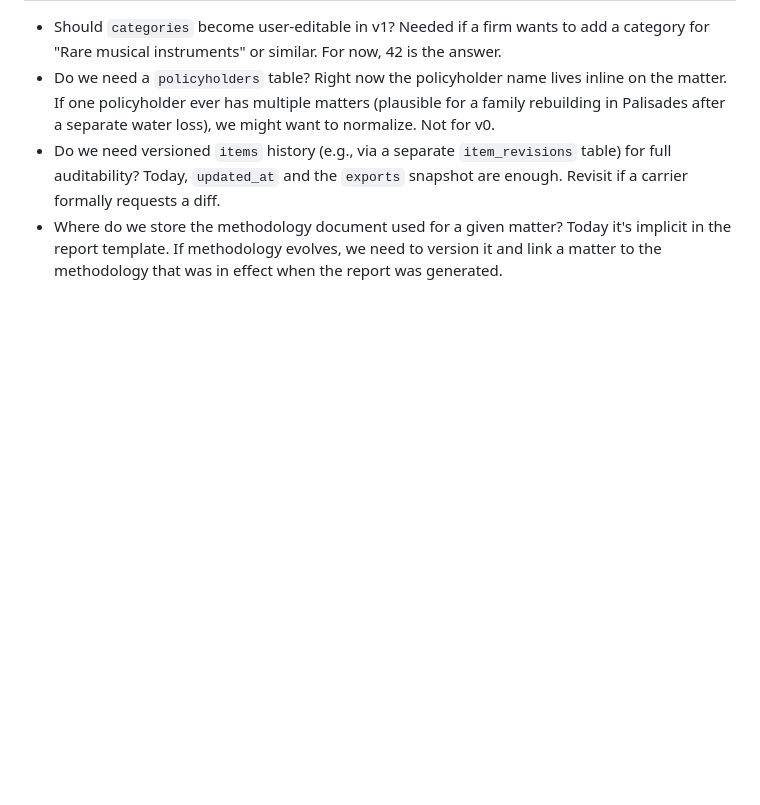
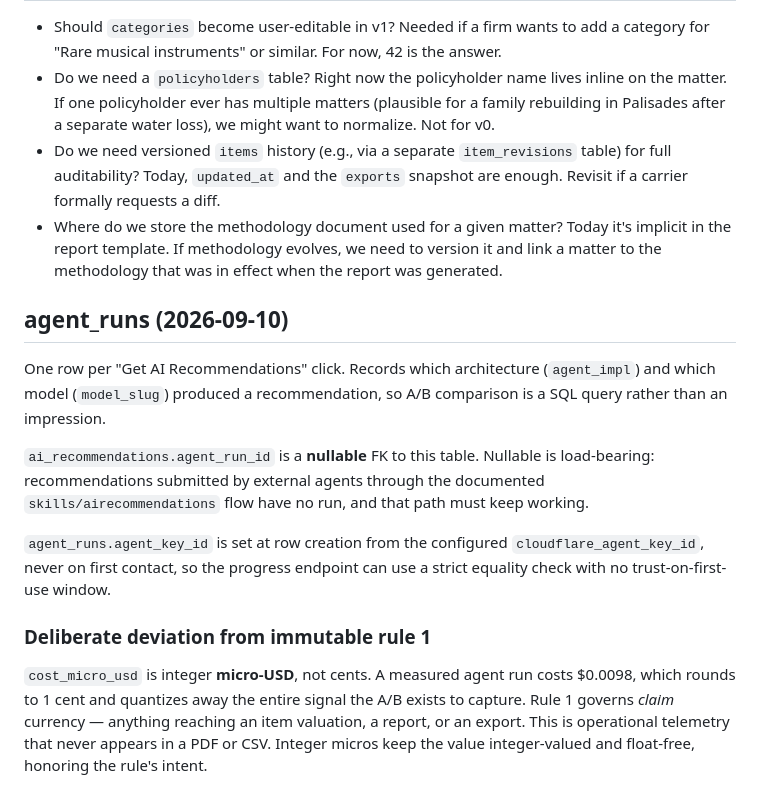
Before and after one commit to clawmondor/cvp, a Markdown page: docs/data-model.md, the part around the change. Drawn GitHub-style; blank space fills up the shorter version.

Commit message:
docs: approve Cloudflare compute in rule 6; document agent_runs

```diff
--- a/docs/data-model.md
+++ b/docs/data-model.md
@@ -266,3 +266,27 @@ Add a row to this table for every migration. A future operator reading this file
 - Do we need a `policyholders` table? Right now the policyholder name lives inline on the matter. If one policyholder ever has multiple matters (plausible for a family rebuilding in Palisades after a separate water loss), we might want to normalize. Not for v0.
 - Do we need versioned `items` history (e.g., via a separate `item_revisions` table) for full auditability? Today, `updated_at` and the `exports` snapshot are enough. Revisit if a carrier formally requests a diff.
 - Where do we store the methodology document used for a given matter? Today it's implicit in the report template. If methodology evolves, we need to version it and link a matter to the methodology that was in effect when the report was generated.
+
+## agent_runs (2026-09-10)
+
+One row per "Get AI Recommendations" click. Records which architecture
+(`agent_impl`) and which model (`model_slug`) produced a recommendation, so
+A/B comparison is a SQL query rather than an impression.
+
+`ai_recommendations.agent_run_id` is a **nullable** FK to this table. Nullable
+is load-bearing: recommendations submitted by external agents through the
+documented `skills/airecommendations` flow have no run, and that path must keep
+working.
+
+`agent_runs.agent_key_id` is set at row creation from the configured
+`cloudflare_agent_key_id`, never on first contact, so the progress endpoint can
+use a strict equality check with no trust-on-first-use window.
+
+### Deliberate deviation from immutable rule 1
+
+`cost_micro_usd` is integer **micro-USD**, not cents. A measured agent run costs
+$0.0098, which rounds to 1 cent and quantizes away the entire signal the A/B
+exists to capture. Rule 1 governs *claim* currency — anything reaching an item
+valuation, a report, or an export. This is operational telemetry that never
+appears in a PDF or CSV. Integer micros keep the value integer-valued and
+float-free, honoring the rule's intent.
```
Also changed, not shown: CLAUDE.md (+1 -1 lines).
